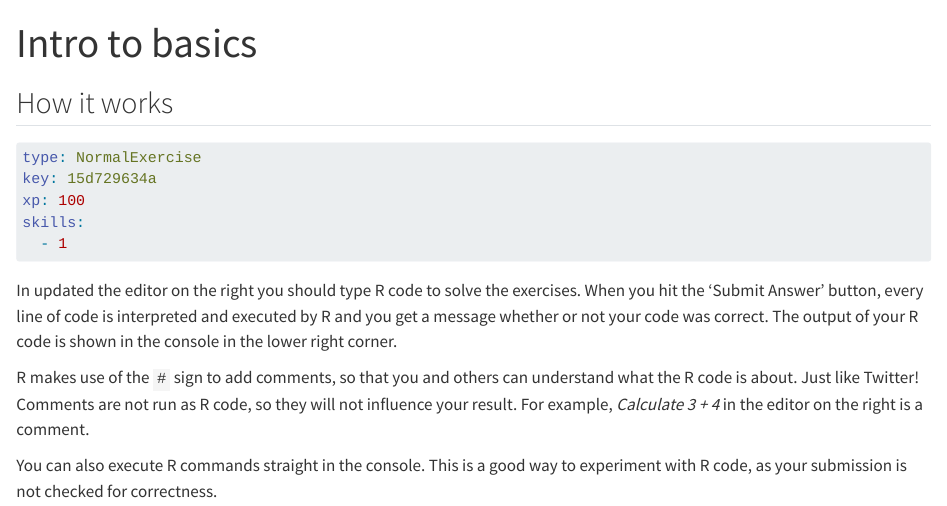
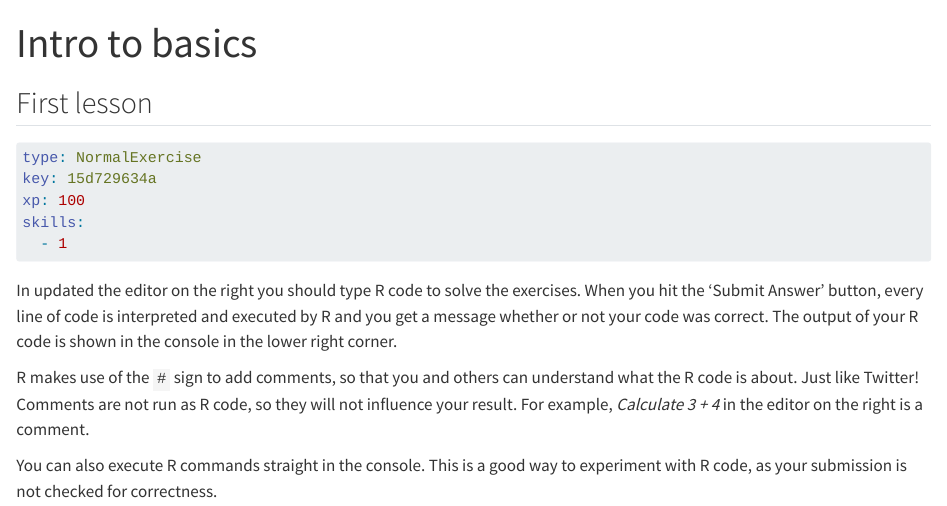
Before and after one commit to darshanazibtek/QMDcheck, a Quarto document (chapter1.qmd): the page in a window 1100 px wide, from its top. Rendered offline with R 4.5, knitr and Pandoc in place of Quarto, with nearby package versions; some code elsewhere in the file could not run offline; long lines of code are wrapped; common packages that the code uses without loading them are loaded.

Commit message:
Update chapter1.qmd

````diff
--- a/chapter1.qmd
+++ b/chapter1.qmd
@@ -8,7 +8,7 @@ description: >-
 free_preview: true
 ---
 
-## How it works
+## First lesson
 
 ```yaml
 type: NormalExercise
````
